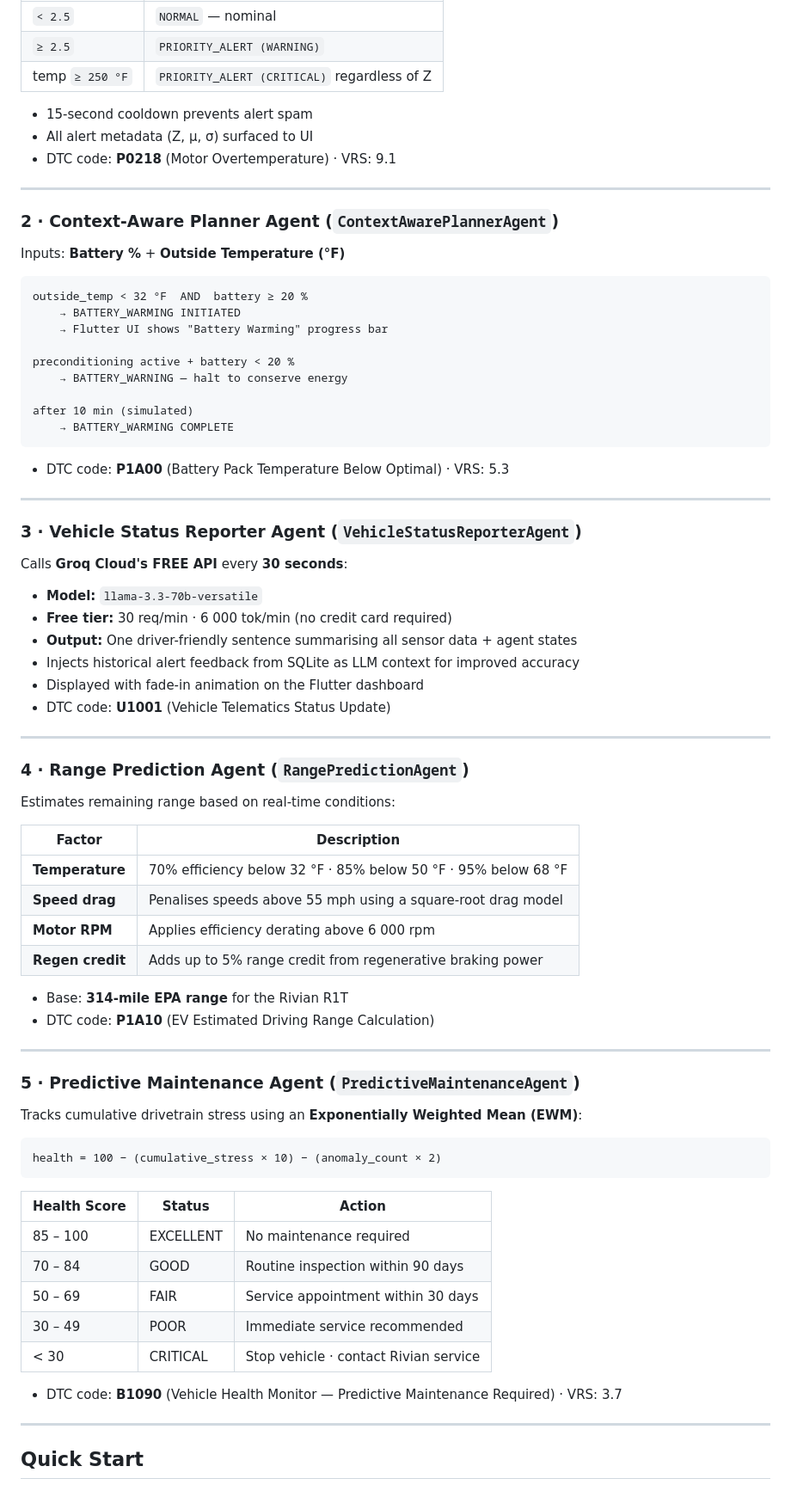
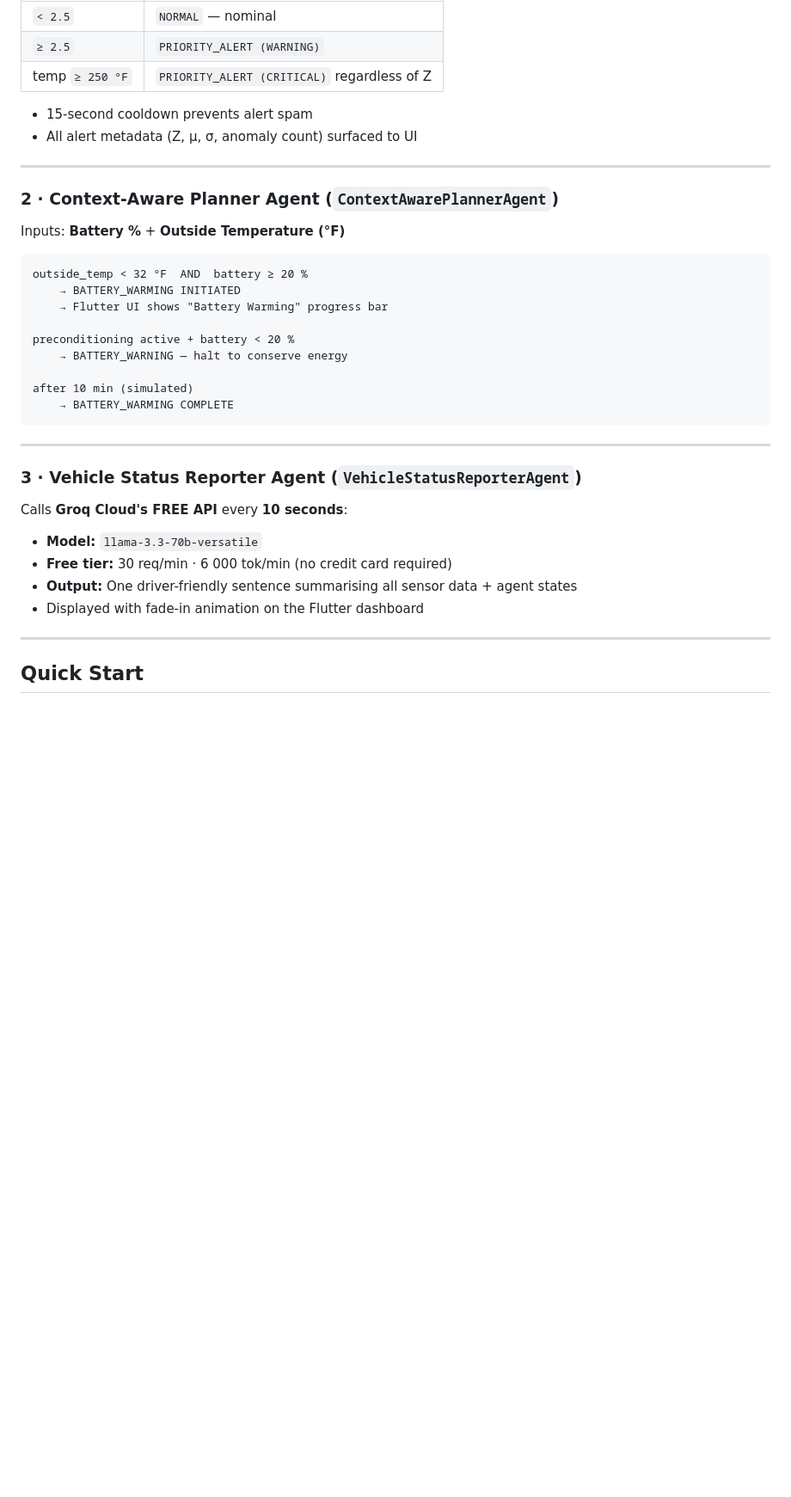
Before and after one commit to haroldflint63/RivianVehicleIntelligence, a Markdown page: README.md, the part around one of its changes. Shown at 86% size. Rendered like a GitHub page; blank space fills up the shorter version.

````diff
--- a/README.md
+++ b/README.md
@@ -60,8 +51,7 @@ $$Z = \frac{|x - \mu|}{\sigma}$$
 | temp `≥ 250 °F` | `PRIORITY_ALERT (CRITICAL)` regardless of Z |
 
 - 15-second cooldown prevents alert spam
-- All alert metadata (Z, μ, σ) surfaced to UI
-- DTC code: **P0218** (Motor Overtemperature) · VRS: 9.1
+- All alert metadata (Z, μ, σ, anomaly count) surfaced to UI
 
 ---
 
@@ -81,56 +71,16 @@ after 10 min (simulated)
     → BATTERY_WARMING COMPLETE
 ```
 
-- DTC code: **P1A00** (Battery Pack Temperature Below Optimal) · VRS: 5.3
-
 ---
 
 ### 3 · Vehicle Status Reporter Agent  (`VehicleStatusReporterAgent`)
 
-Calls **Groq Cloud's FREE API** every **30 seconds**:
+Calls **Groq Cloud's FREE API** every **10 seconds**:
 
 - **Model:** `llama-3.3-70b-versatile`
 - **Free tier:** 30 req/min · 6 000 tok/min (no credit card required)
 - **Output:** One driver-friendly sentence summarising all sensor data + agent states
-- Injects historical alert feedback from SQLite as LLM context for improved accuracy
 - Displayed with fade-in animation on the Flutter dashboard
-- DTC code: **U1001** (Vehicle Telematics Status Update)
-
----
-
-### 4 · Range Prediction Agent  (`RangePredictionAgent`)
-
-Estimates remaining range based on real-time conditions:
-
-| Factor | Description |
-|---|---|
-| **Temperature** | 70% efficiency below 32 °F · 85% below 50 °F · 95% below 68 °F |
-| **Speed drag** | Penalises speeds above 55 mph using a square-root drag model |
-| **Motor RPM** | Applies efficiency derating above 6 000 rpm |
-| **Regen credit** | Adds up to 5% range credit from regenerative braking power |
-
-- Base: **314-mile EPA range** for the Rivian R1T
-- DTC code: **P1A10** (EV Estimated Driving Range Calculation)
-
----
-
-### 5 · Predictive Maintenance Agent  (`PredictiveMaintenanceAgent`)
-
-Tracks cumulative drivetrain stress using an **Exponentially Weighted Mean (EWM)**:
-
-```
-health = 100 − (cumulative_stress × 10) − (anomaly_count × 2)
-```
-
-| Health Score | Status | Action |
-|---|---|---|
-| 85 – 100 | EXCELLENT | No maintenance required |
-| 70 – 84 | GOOD | Routine inspection within 90 days |
-| 50 – 69 | FAIR | Service appointment within 30 days |
-| 30 – 49 | POOR | Immediate service recommended |
-| < 30 | CRITICAL | Stop vehicle · contact Rivian service |
-
-- DTC code: **B1090** (Vehicle Health Monitor — Predictive Maintenance Required) · VRS: 3.7
 
 ---
 
````
Also changed, not shown: other parts of README.md (+40 -152 lines).
